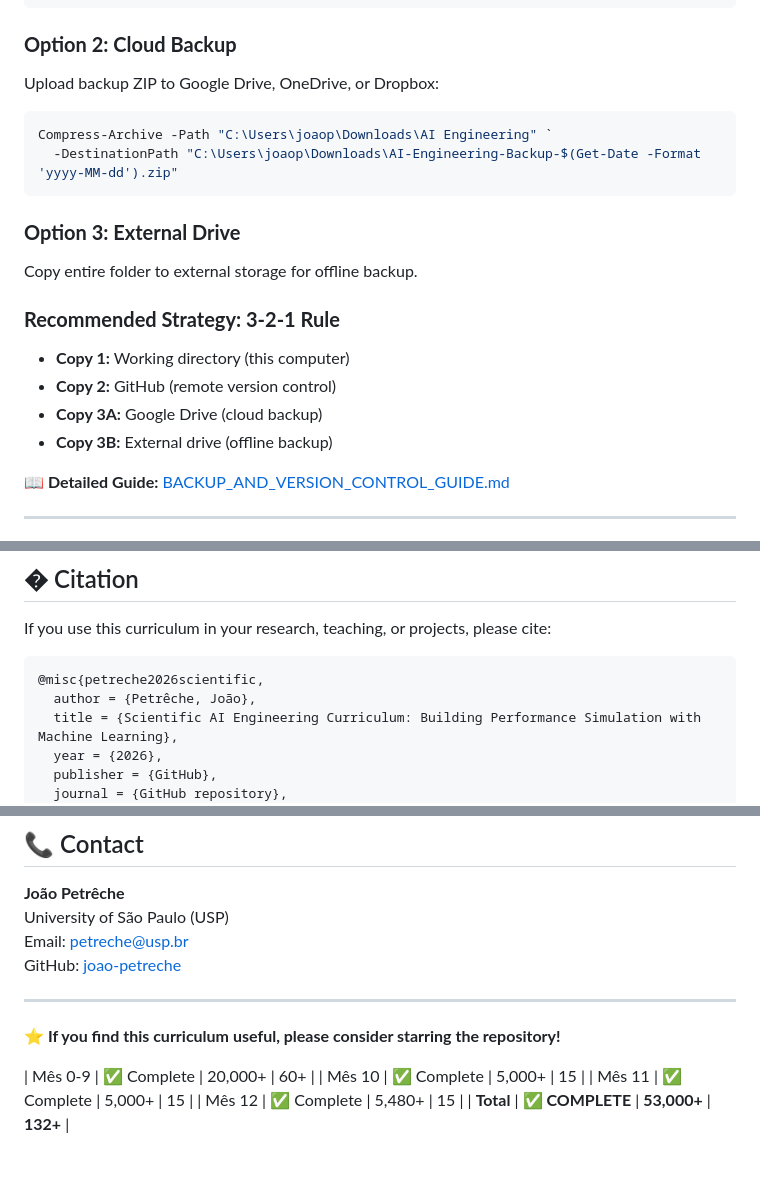
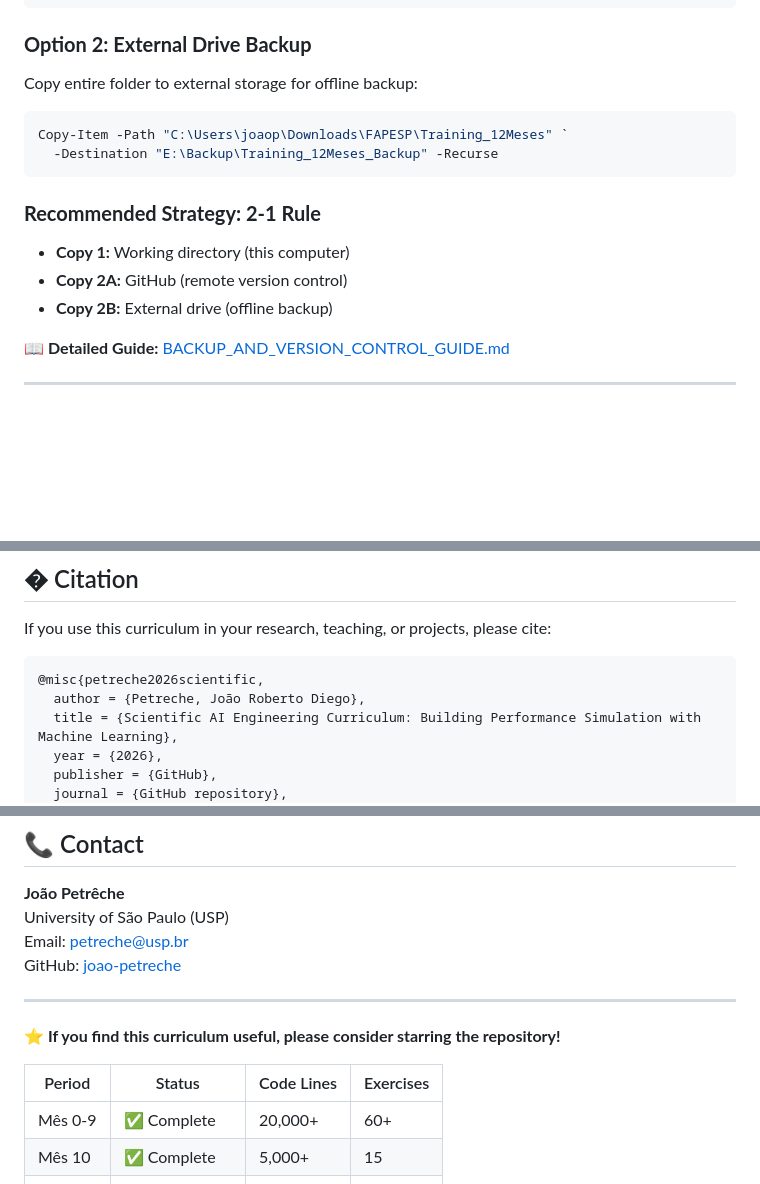
Before and after one commit to joao-petreche/ai-engineering-curriculum, a Markdown page: README.md, 3 parts joined by grey strips. Drawn GitHub-style; blank space fills up the shorter version.

Commit message:
Remove Cloud Backup option and fix statistics table rendering

````diff
--- a/README.md
+++ b/README.md
@@ -168,22 +168,18 @@ git remote add origin https://github.com/joao-petreche/ai-engineering-curriculum
 git push -u origin main
 ```
 
-### **Option 2: Cloud Backup**
-Upload backup ZIP to Google Drive, OneDrive, or Dropbox:
+### **Option 2: External Drive Backup**
+Copy entire folder to external storage for offline backup:
 
 ```powershell
-Compress-Archive -Path "C:\Users\joaop\Downloads\AI Engineering" `
-  -DestinationPath "C:\Users\joaop\Downloads\AI-Engineering-Backup-$(Get-Date -Format 'yyyy-MM-dd').zip"
+Copy-Item -Path "C:\Users\joaop\Downloads\FAPESP\Training_12Meses" `
+  -Destination "E:\Backup\Training_12Meses_Backup" -Recurse
 ```
 
-### **Option 3: External Drive**
-Copy entire folder to external storage for offline backup.
-
-### **Recommended Strategy: 3-2-1 Rule**
+### **Recommended Strategy: 2-1 Rule**
 - **Copy 1:** Working directory (this computer)
-- **Copy 2:** GitHub (remote version control)
-- **Copy 3A:** Google Drive (cloud backup)
-- **Copy 3B:** External drive (offline backup)
+- **Copy 2A:** GitHub (remote version control)
+- **Copy 2B:** External drive (offline backup)
 
 **📖 Detailed Guide:** [BACKUP_AND_VERSION_CONTROL_GUIDE.md](BACKUP_AND_VERSION_CONTROL_GUIDE.md)
 
@@ -321,7 +317,7 @@ If you use this curriculum in your research, teaching, or projects, please cite:
 
 ```bibtex
 @misc{petreche2026scientific,
-  author = {Petrêche, João},
+  author = {Petreche, João Roberto Diego},
   title = {Scientific AI Engineering Curriculum: Building Performance Simulation with Machine Learning},
   year = {2026},
   publisher = {GitHub},
@@ -376,6 +372,8 @@ GitHub: [joao-petreche](https://github.com/joao-petreche)
 
 **⭐ If you find this curriculum useful, please consider starring the repository!**
 
+| Period | Status | Code Lines | Exercises |
+|--------|--------|------------|----------|
 | Mês 0-9 | ✅ Complete | 20,000+ | 60+ |
 | Mês 10 | ✅ Complete | 5,000+ | 15 |
 | Mês 11 | ✅ Complete | 5,000+ | 15 |
````
